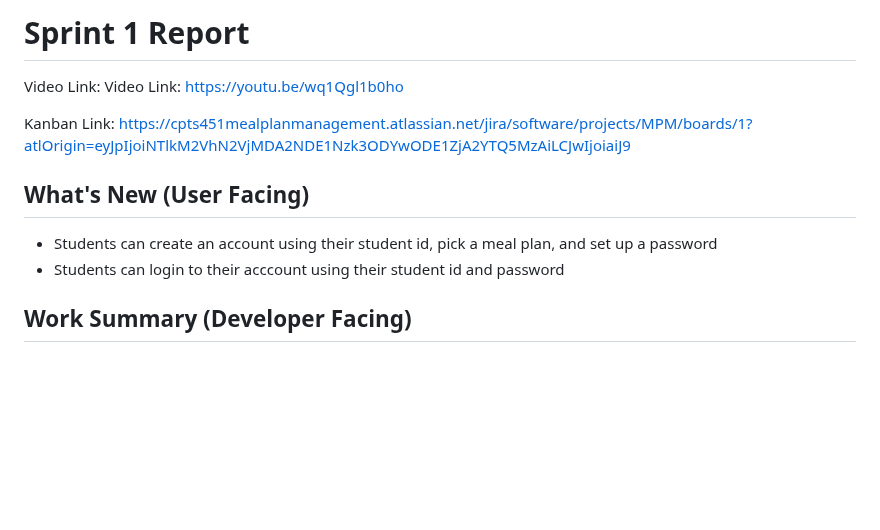
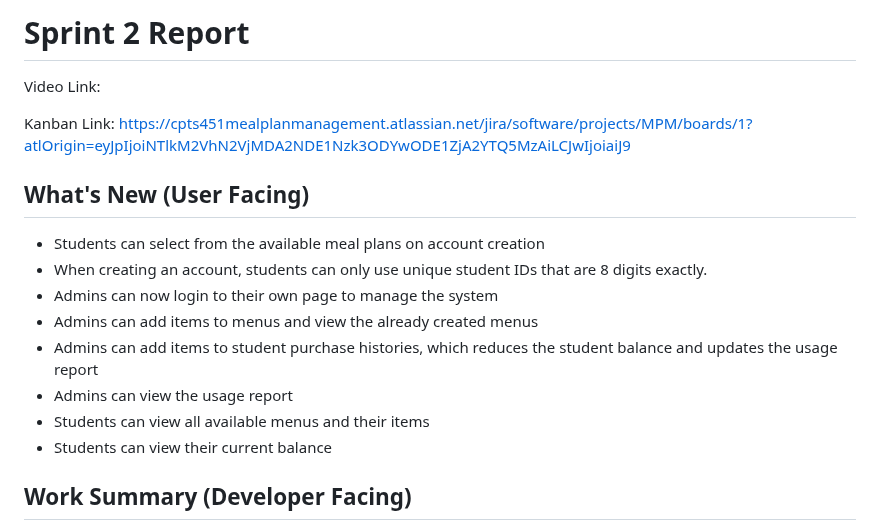
Before and after one commit to Coloradohusky/CPTS451_Project, a Markdown page: README.md, the part around the change. GitHub-like rendering; blank space fills up the shorter version.

```diff
--- a/README.md
+++ b/README.md
@@ -1,11 +1,16 @@
-# Sprint 1 Report
+# Sprint 2 Report
 Video Link:
-Video Link: https://youtu.be/wq1Qgl1b0ho
 
 Kanban Link: https://cpts451mealplanmanagement.atlassian.net/jira/software/projects/MPM/boards/1?atlOrigin=eyJpIjoiNTlkM2VhN2VjMDA2NDE1Nzk3ODYwODE1ZjA2YTQ5MzAiLCJwIjoiaiJ9
 ## What's New (User Facing)
- * Students can create an account using their student id, pick a meal plan, and set up a password
- * Students can login to their acccount using their student id and password
+ * Students can select from the available meal plans on account creation
+ * When creating an account, students can only use unique student IDs that are 8 digits exactly.
+ * Admins can now login to their own page to manage the system
+ * Admins can add items to menus and view the already created menus
+ * Admins can add items to student purchase histories, which reduces the student balance and updates the usage report
+ * Admins can view the usage report
+ * Students can view all available menus and their items
+ * Students can view their current balance
 ## Work Summary (Developer Facing)
 We set up our Django system at https://rileyjnielsen.pythonanywhere.com, updated to the prerelease version 5.2b1 for the use of composite primary keys, and created all the models and the basic views for creating an account and logging in.
 ## Unfinished Work
```
